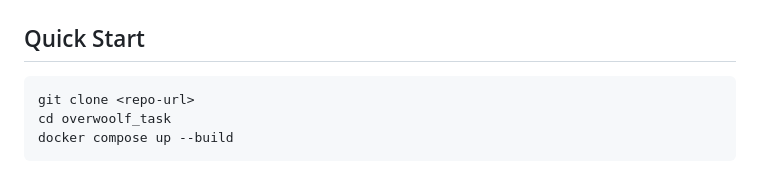
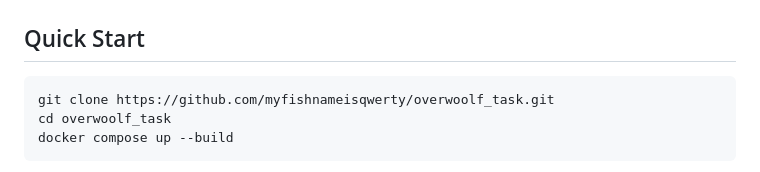
Before and after one commit to myfishnameisqwerty/overwoolf_task, a Markdown page: README.md, the part around the change. Rendered like a GitHub page.

Commit message:
Update clone command with actual repository URL

````diff
--- a/README.md
+++ b/README.md
@@ -13,7 +13,7 @@ A lightweight embeddable event tracking system. Paste a small script on any webs
 ## Quick Start
 
 ```bash
-git clone <repo-url>
+git clone https://github.com/myfishnameisqwerty/overwoolf_task.git
 cd overwoolf_task
 docker compose up --build
 ```
````
